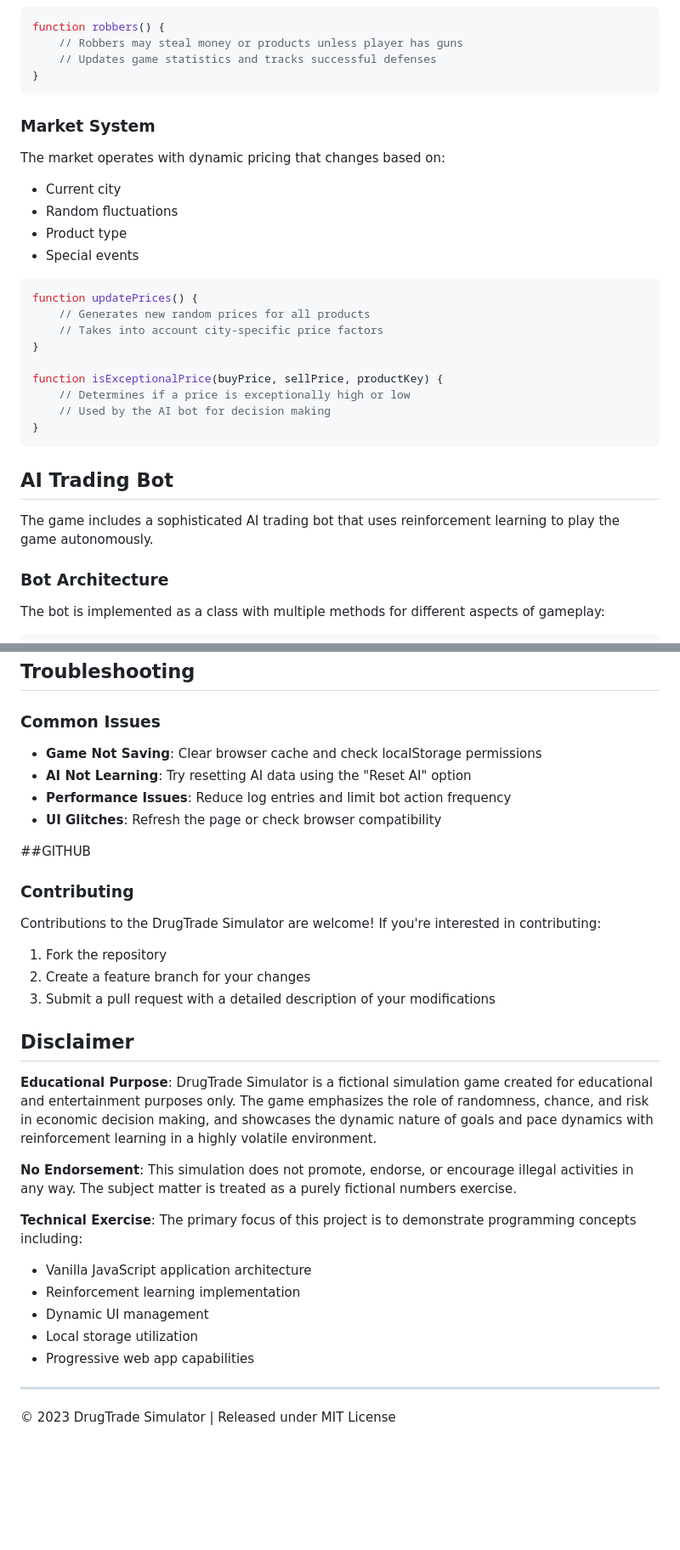
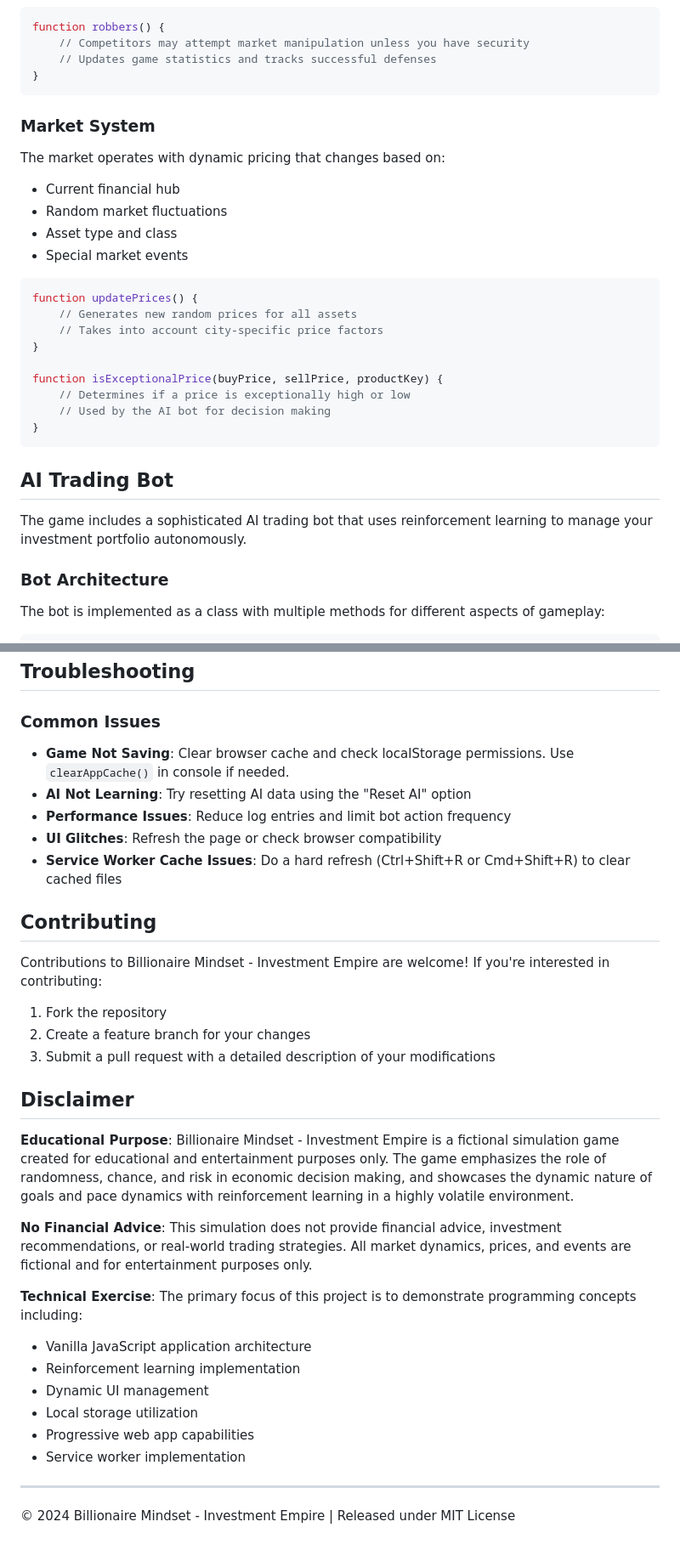
Before and after one commit to okjason-source/Billionaire-Mindset, a Markdown page: README.md, 2 parts joined by grey strips. Shown: that part at 85% size. Drawn GitHub-style; blank space fills up the shorter version.

````diff
--- a/README.md
+++ b/README.md
@@ -78,20 +88,20 @@ function policeRaid() {
 ```javascript
 function robbers() {
-    // Robbers may steal money or products unless player has guns
+    // Competitors may attempt market manipulation unless you have security
     // Updates game statistics and tracks successful defenses
 }
 ```
 
 ### Market System
 The market operates with dynamic pricing that changes based on:
-- Current city
-- Random fluctuations
-- Product type
-- Special events
+- Current financial hub
+- Random market fluctuations
+- Asset type and class
+- Special market events
 
 ```javascript
 function updatePrices() {
-    // Generates new random prices for all products
+    // Generates new random prices for all assets
     // Takes into account city-specific price factors
 }
 
@@ -103,7 +113,7 @@ function isExceptionalPrice(buyPrice, sellPrice, productKey) {
 
 ## AI Trading Bot
 
-The game includes a sophisticated AI trading bot that uses reinforcement learning to play the game autonomously.
+The game includes a sophisticated AI trading bot that uses reinforcement learning to manage your investment portfolio autonomously.
 
 ### Bot Architecture
 The bot is implemented as a class with multiple methods for different aspects of gameplay:
@@ -647,16 +658,15 @@ calculateStrategyReward() {
 ## Troubleshooting
 
 ### Common Issues
-- **Game Not Saving**: Clear browser cache and check localStorage permissions
+- **Game Not Saving**: Clear browser cache and check localStorage permissions. Use `clearAppCache()` in console if needed.
 - **AI Not Learning**: Try resetting AI data using the "Reset AI" option
 - **Performance Issues**: Reduce log entries and limit bot action frequency
 - **UI Glitches**: Refresh the page or check browser compatibility
+- **Service Worker Cache Issues**: Do a hard refresh (Ctrl+Shift+R or Cmd+Shift+R) to clear cached files
 
+## Contributing
 
-##GITHUB
-
-### Contributing
-Contributions to the DrugTrade Simulator are welcome! If you're interested in contributing:
+Contributions to Billionaire Mindset - Investment Empire are welcome! If you're interested in contributing:
 
 1. Fork the repository
 2. Create a feature branch for your changes
@@ -664,9 +674,9 @@ Contributions to the DrugTrade Simulator are welcome! If you're interested in co
 
 ## Disclaimer
 
-**Educational Purpose**: DrugTrade Simulator is a fictional simulation game created for educational and entertainment purposes only. The game emphasizes the role of randomness, chance, and risk in economic decision making, and showcases the dynamic nature of goals and pace dynamics with reinforcement learning in a highly volatile environment.
+**Educational Purpose**: Billionaire Mindset - Investment Empire is a fictional simulation game created for educational and entertainment purposes only. The game emphasizes the role of randomness, chance, and risk in economic decision making, and showcases the dynamic nature of goals and pace dynamics with reinforcement learning in a highly volatile environment.
 
-**No Endorsement**: This simulation does not promote, endorse, or encourage illegal activities in any way. The subject matter is treated as a purely fictional numbers exercise.
+**No Financial Advice**: This simulation does not provide financial advice, investment recommendations, or real-world trading strategies. All market dynamics, prices, and events are fictional and for entertainment purposes only.
 
 **Technical Exercise**: The primary focus of this project is to demonstrate programming concepts including:
 - Vanilla JavaScript application architecture
@@ -674,7 +684,8 @@ Contributions to the DrugTrade Simulator are welcome! If you're interested in co
 - Dynamic UI management
 - Local storage utilization
 - Progressive web app capabilities
+- Service worker implementation
 
 ---
 
-© 2023 DrugTrade Simulator | Released under MIT License
+© 2024 Billionaire Mindset - Investment Empire | Released under MIT License
````
Also changed, not shown: other parts of README.md (+80 -69 lines).
